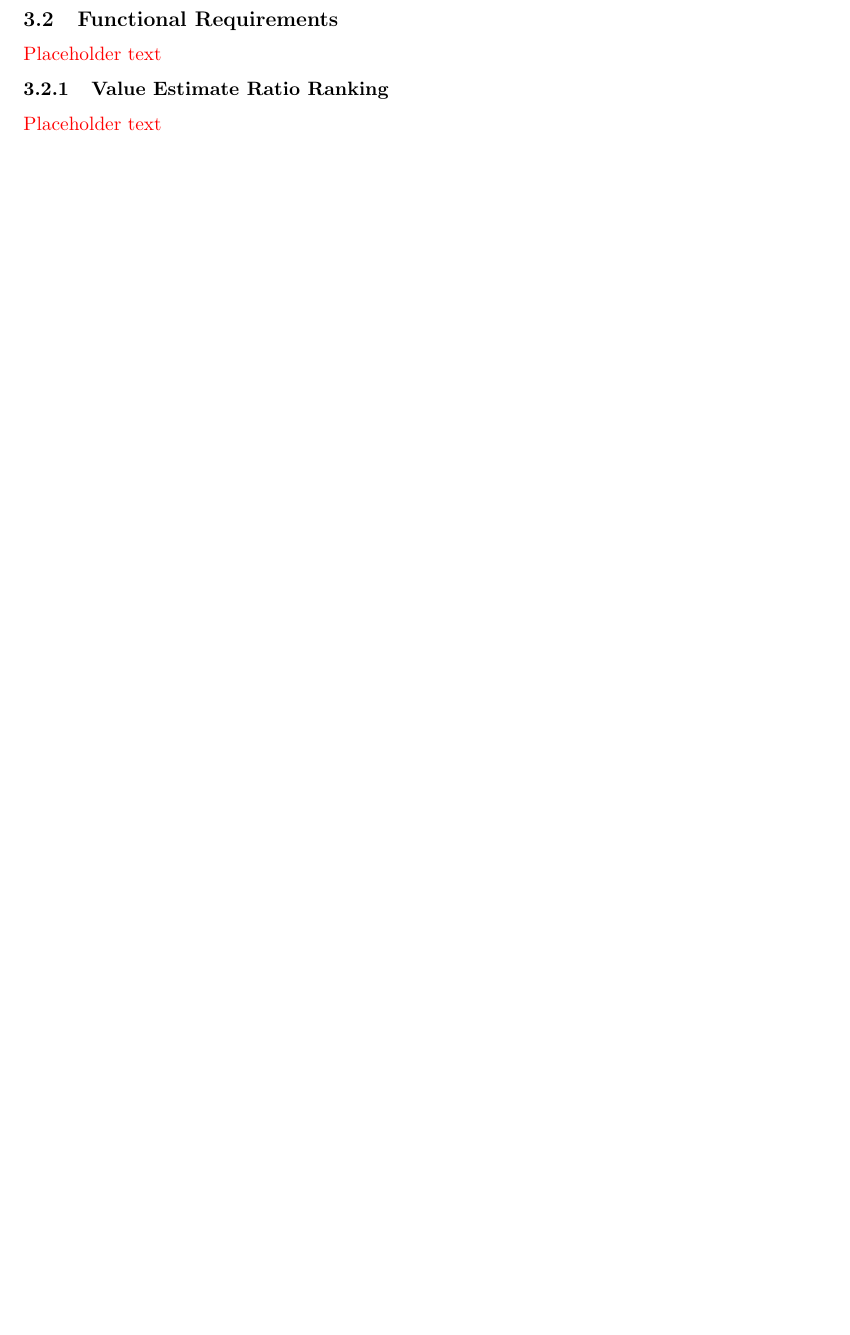
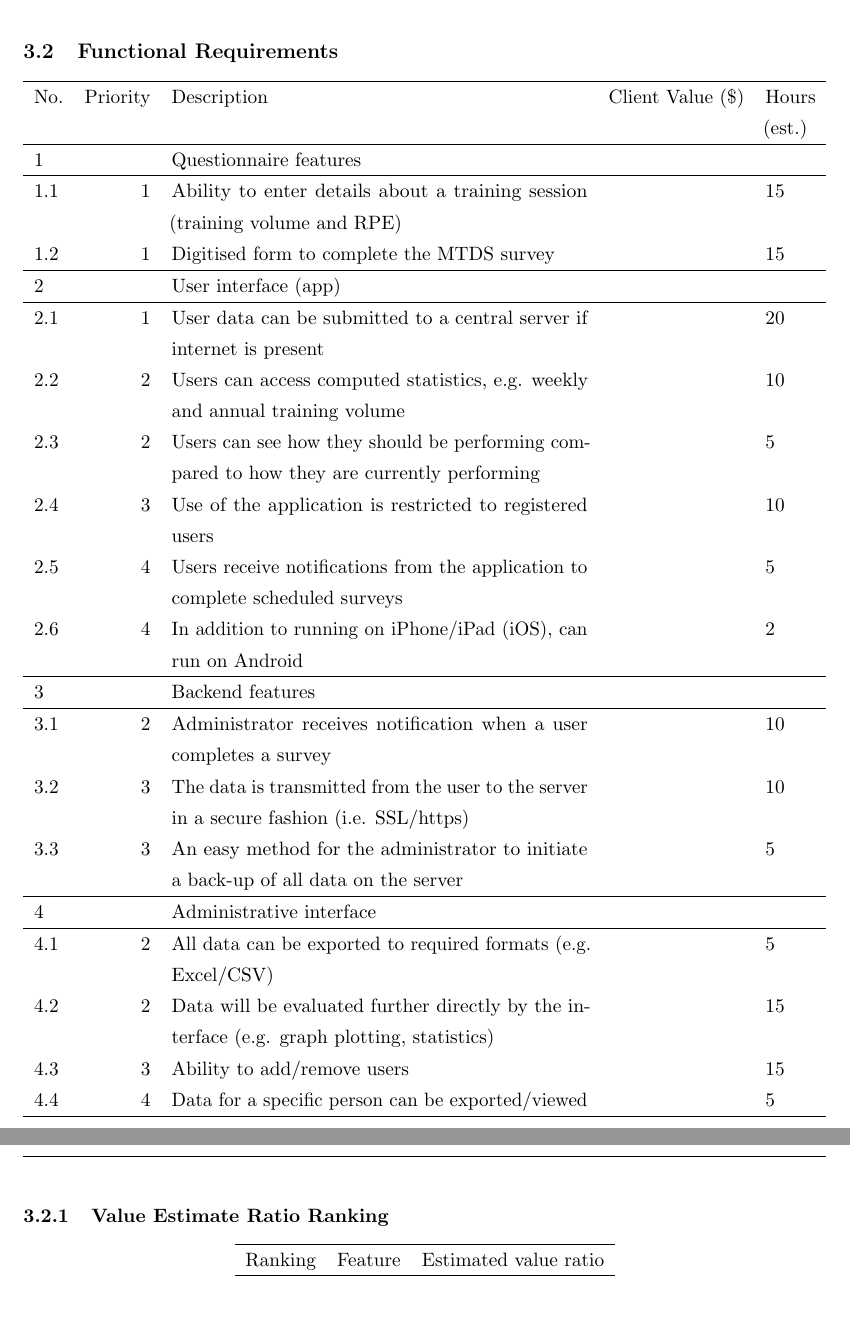
Before and after one commit to jtanx/CITS3200N, a LaTeX document (cits3200n-rad.tex): part of page 4 of 9 before the commit and two parts of pages 5 and 6 of 11 after it, the two joined at a grey line, cut so that both start at the same text, the shorter picture padded with empty space. Compiled offline with pdfLaTeX.

Commit message:
Place what we can first in the functional value requirement tables

```diff
--- a/cits3200n-rad.tex
+++ b/cits3200n-rad.tex
@@ -179,7 +179,42 @@ Those forms are then manually copied to an Excel spreadsheet, where various stat
 A mobile application (app) will replace the paper forms, encouraging users to enter data sooner rather than later. The second component is a server backend, which the application will connect to remotely; most likely over the internet. Its function is to manage the users of the application, as well as to retrieve and store the data from users. The third component is an administrative interface to manage the system.
 
 \subsection{Functional Requirements}
-\textcolor{red}{Placeholder text}
+% Table generated by Excel2LaTeX from sheet 'Sheet1'
+\begin{table}[H]
+  \centering
+    \begin{tabularx}{\textwidth}{lrXrp{1cm}}
+    \hline
+    No.   & Priority & Description & Client Value (\$) & Hours (est.) \\
+    \hline
+    1     &       & Questionnaire features &       &        \\
+    \hline
+    1.1   & 1     & Ability to enter details about a training session (training volume and RPE) &       & 15 \\
+    1.2   & 1     & Digitised form to complete the MTDS survey &       & 15 \\
+    \hline
+    2     &       & User interface (app) &       &        \\
+    \hline
+    2.1   & 1     & User data can be submitted to a central server if internet is present &       & 20 \\
+    2.2   & 2     & Users can access computed statistics, e.g. weekly and annual training volume &       & 10 \\
+    2.3   & 2     & Users can see how they should be performing compared to how they are currently performing &       & 5 \\
+    2.4   & 3     & Use of the application is restricted to registered users &       & 10 \\
+    2.5   & 4     & Users receive notifications from the application to complete scheduled surveys &       & 5 \\
+    2.6   & 4     & In addition to running on iPhone/iPad (iOS), can run on Android &       & 2 \\
+    \hline
+    3     &       & Backend features &       &        \\
+    \hline
+    3.1   & 2     & Administrator receives notification when a user completes a survey &       & 10 \\
+    3.2   & 3     & The data is transmitted from the user to the server in a secure fashion (i.e. SSL/https) &       & 10 \\
+    3.3   & 3     & An easy method for the administrator to initiate a back-up of all data on the server &       & 5 \\
+    \hline
+    4     &       & Administrative interface &       &       \\
+    \hline
+    4.1   & 2     & All data can be exported to required formats (e.g. Excel/CSV) &       & 5 \\
+    4.2   & 2     & Data will be evaluated further directly by the interface (e.g. graph plotting, statistics)  &       & 15 \\
+    4.3   & 3     & Ability to add/remove users &       & 15 \\
+    4.4   & 4     & Data for a specific person can be exported/viewed &       & 5 \\
+    \hline
+    \end{tabularx}%
+  \label{tab:functional-requirements}%
+\end{table}%
 
 \subsubsection{Value Estimate Ratio Ranking}
-\textcolor{red}{Placeholder text}
@@ -185,0 +225,3 @@ A mobile application (app) will replace the paper forms, encouraging users to en
+    \hline
+    Ranking & Feature & Estimated value ratio \\
+    \hline
```
Also changed, not shown: cits3200n-rad.tex (27 more changed lines), 1 other file.
